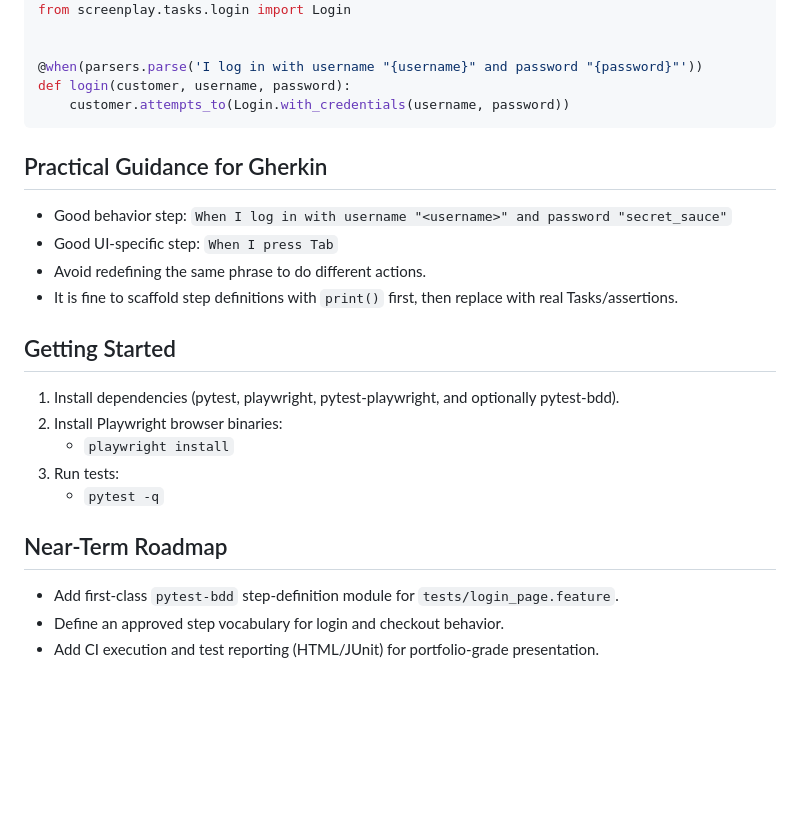
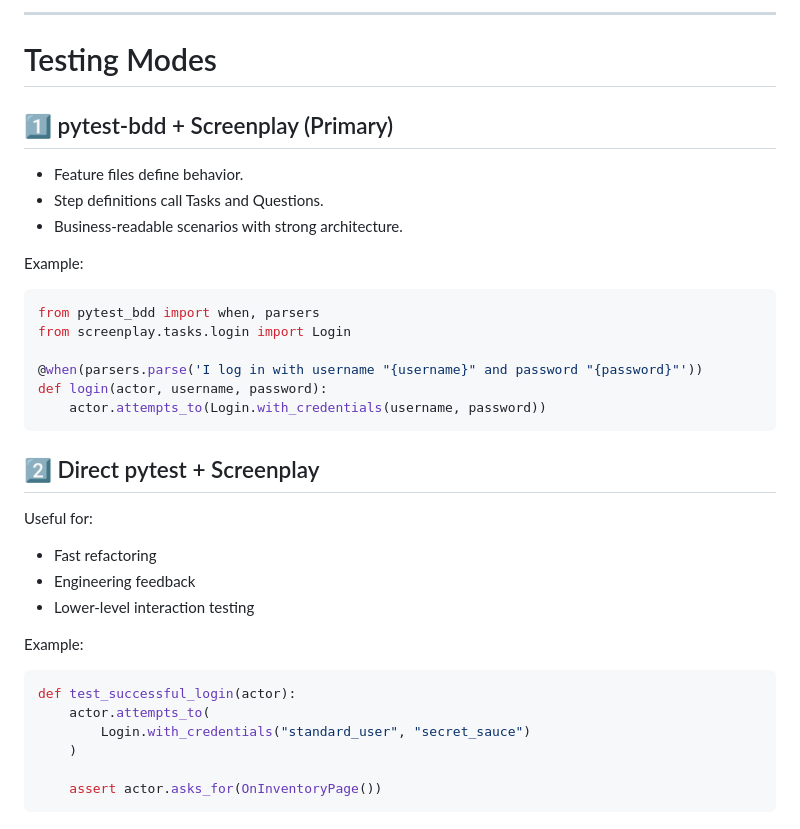
Before and after one commit to stansiris/playwright-pytest-screenplay-framework, a Markdown page: README.md, the part around one of its changes. Drawn GitHub-style; blank space fills up the shorter version.

````diff
--- a/README.md
+++ b/README.md
@@ -46,28 +144,37 @@ from pytest_bdd import parsers, when
+---
+
+# Testing Modes
+
+## 1️⃣ pytest-bdd + Screenplay (Primary)
+
+- Feature files define behavior.
+- Step definitions call Tasks and Questions.
+- Business-readable scenarios with strong architecture.
+
+Example:
+
+```py
+from pytest_bdd import when, parsers
 from screenplay.tasks.login import Login
 
+@when(parsers.parse('I log in with username "{username}" and password "{password}"'))
+def login(actor, username, password):
+    actor.attempts_to(Login.with_credentials(username, password))
+```
+## 2️⃣ Direct pytest + Screenplay
 
-@when(parsers.parse('I log in with username "{username}" and password "{password}"'))
-def login(customer, username, password):
-    customer.attempts_to(Login.with_credentials(username, password))
+Useful for:
+
+* Fast refactoring
+* Engineering feedback
+* Lower-level interaction testing
+
+Example:
+```py
+def test_successful_login(actor):
+    actor.attempts_to(
+        Login.with_credentials("standard_user", "secret_sauce")
+    )
+
+    assert actor.asks_for(OnInventoryPage())
 ```
-
-## Practical Guidance for Gherkin
-
-- Good behavior step: `When I log in with username "<username>" and password "secret_sauce"`
-- Good UI-specific step: `When I press Tab`
-- Avoid redefining the same phrase to do different actions.
-- It is fine to scaffold step definitions with `print()` first, then replace with real Tasks/assertions.
-
-## Getting Started
-
-1. Install dependencies (pytest, playwright, pytest-playwright, and optionally pytest-bdd).
-2. Install Playwright browser binaries:
-   - `playwright install`
-3. Run tests:
-   - `pytest -q`
-
-## Near-Term Roadmap
-
-- Add first-class `pytest-bdd` step-definition module for `tests/login_page.feature`.
-- Define an approved step vocabulary for login and checkout behavior.
-- Add CI execution and test reporting (HTML/JUnit) for portfolio-grade presentation.
````
Also changed, not shown: other parts of README.md (+129 -31 lines).
